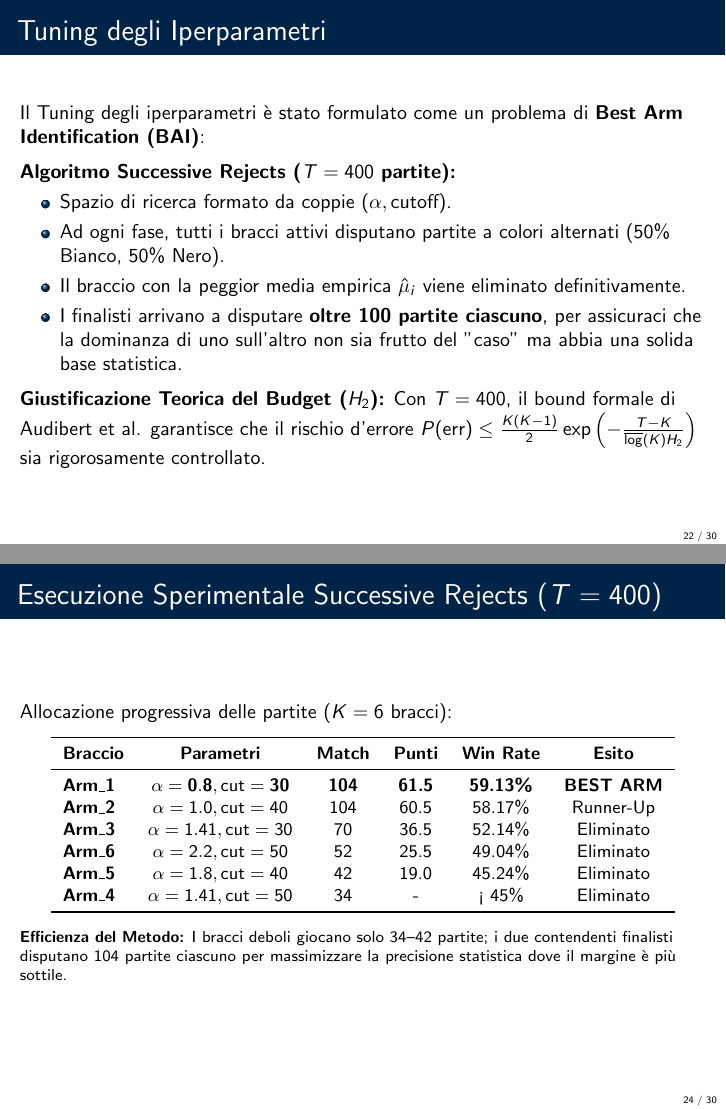
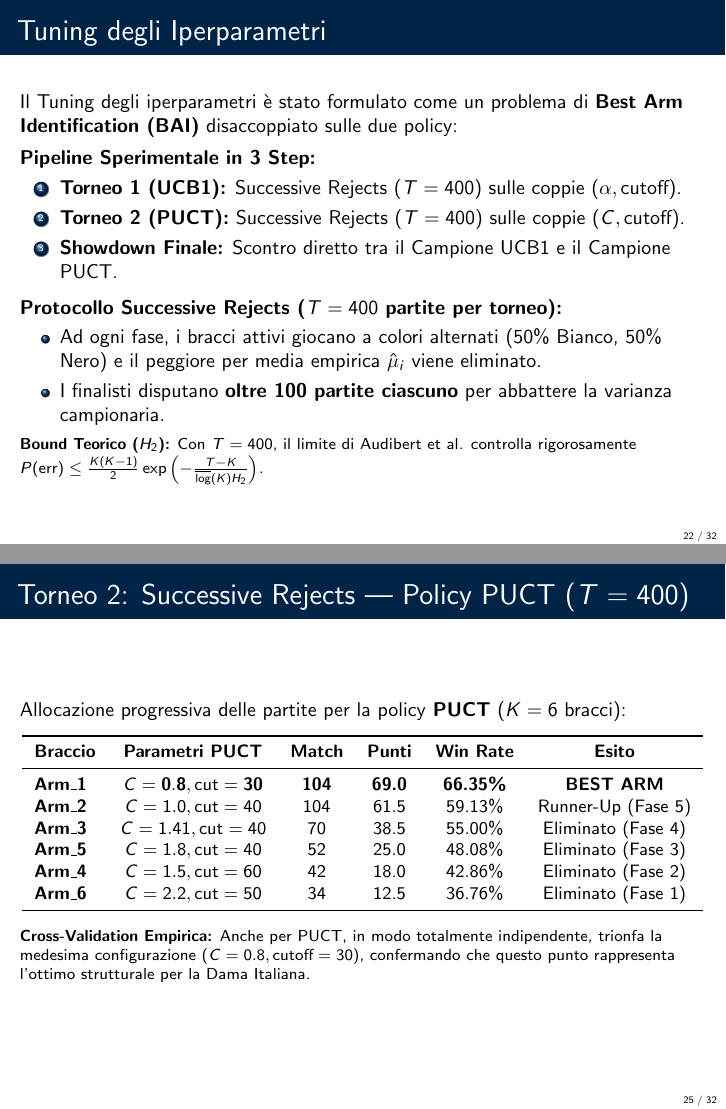
Before and after one commit to SimoneIng/checkers-MCTS, LaTeX slides (docs/presentazione/main.tex): pages 22 and 24 of 30 before the commit and pages 22 and 25 of 32 after it, joined at a grey line. Compiled offline with pdfLaTeX.

Commit message:
Refined latex presentation

```diff
--- a/docs/presentazione/main.tex
+++ b/docs/presentazione/main.tex
@@ -373,18 +373,25 @@ if (current_player == 0) { // 0 = Turno del Nero
 
 
 \begin{frame}{Tuning degli Iperparametri}
-    Il Tuning degli iperparametri è stato formulato come un problema di \textbf{Best Arm Identification (BAI)}:
+    Il Tuning degli iperparametri è stato formulato come un problema di \textbf{Best Arm Identification (BAI)} disaccoppiato sulle due policy:
 
-    \vspace{0.2cm}
-    \textbf{Algoritmo Successive Rejects ($T = 400$ partite):}
+    \vspace{0.15cm}
+    \textbf{Pipeline Sperimentale in 3 Step:}
+    \begin{enumerate}
+        \item \textbf{Torneo 1 (UCB1):} Successive Rejects ($T = 400$) sulle coppie $(\alpha, \text{cutoff})$.
+        \item \textbf{Torneo 2 (PUCT):} Successive Rejects ($T = 400$) sulle coppie $(C, \text{cutoff})$.
+        \item \textbf{Showdown Finale:} Scontro diretto tra il Campione UCB1 e il Campione PUCT.
+    \end{enumerate}
+
+    \vspace{0.1cm}
+    \textbf{Protocollo Successive Rejects ($T = 400$ partite per torneo):}
     \begin{itemize}
-        \item Spazio di ricerca formato da coppie $(\alpha, \text{cutoff})$.
-        \item Ad ogni fase, tutti i bracci attivi disputano partite a colori alternati (50\% Bianco, 50\% Nero).
-        \item Il braccio con la peggior media empirica $\hat{\mu}_i$ viene eliminato definitivamente.
-        \item I finalisti arrivano a disputare \textbf{oltre 100 partite ciascuno}, per assicuraci che la dominanza di uno sull'altro non sia frutto del "caso" ma abbia una solida base statistica.
+        \item Ad ogni fase, i bracci attivi giocano a colori alternati (50\% Bianco, 50\% Nero) e il peggiore per media empirica $\hat{\mu}_i$ viene eliminato.
+        \item I finalisti disputano \textbf{oltre 100 partite ciascuno} per abbattere la varianza campionaria.
     \end{itemize}
-    \vspace{0.1cm}
-    \textbf{Giustificazione Teorica del Budget ($H_2$):} Con $T=400$, il bound formale di Audibert et al. garantisce che il rischio d'errore $P(\text{err}) \le \frac{K(K-1)}{2} \exp\left(-\frac{T-K}{\overline{\log}(K) H_2}\right)$ sia rigorosamente controllato.
+    \vspace{0.05cm}
+    \footnotesize
+    \textbf{Bound Teorico ($H_2$):} Con $T=400$, il limite di Audibert et al. controlla rigorosamente $P(\text{err}) \le \frac{K(K-1)}{2} \exp\left(-\frac{T-K}{\overline{\log}(K) H_2}\right)$.
 \end{frame}
 
 \begin{frame}{Approfondimento: Complessità $H_2$ e Bound del Budget}
@@ -409,19 +416,14 @@ if (current_player == 0) { // 0 = Turno del Nero
     $\implies$ Non abbiamo scelto 400 a caso: la teoria dei Banditi garantisce matematicamente che 400 partite bastano ad abbattere il rischio d'errore sui gap $\Delta$ osservati.
 \end{frame}
 
-\begin{frame}{Esecuzione Sperimentale Successive Rejects ($T=400$)}
-    Allocazione progressiva delle partite ($K=6$ bracci):
+\begin{frame}{Torneo 1: Successive Rejects — Policy UCB1 ($T=400$)}
+    Allocazione progressiva delle partite per la policy \textbf{UCB1} ($K=6$ bracci):
 
     \vspace{0.2cm}
     \centering
     \small
     \begin{tabular}{lcccccl}
         \toprule
-        \textbf{Braccio} & \textbf{Parametri} & \textbf{Match} & \textbf{Punti} & \textbf{Win Rate} & \textbf{Esito} \\
+        \textbf{Braccio} & \textbf{Parametri UCB1} & \textbf{Match} & \textbf{Punti} & \textbf{Win Rate} & \textbf{Esito} \\
         \midrule
         \textbf{Arm\_1} & $\alpha = \mathbf{0.8}, \text{cut} = \mathbf{30}$ & \textbf{104} & \textbf{61.5} & \textbf{59.13\%} & \textbf{BEST ARM} \\
-        \textbf{Arm\_2} & $\alpha = 1.0, \text{cut} = 40$ & 104 & 60.5 & 58.17\% & Runner-Up \\
-        \textbf{Arm\_3} & $\alpha = 1.41, \text{cut} = 30$ & 70 & 36.5 & 52.14\% & Eliminato \\
-        \textbf{Arm\_6} & $\alpha = 2.2, \text{cut} = 50$ & 52 & 25.5 & 49.04\% & Eliminato \\
-        \textbf{Arm\_5} & $\alpha = 1.8, \text{cut} = 40$ & 42 & 19.0 & 45.24\% & Eliminato \\
-        \textbf{Arm\_4} & $\alpha = 1.41, \text{cut} = 50$ & 34 & - & < 45\% & Eliminato \\
@@ -431,24 +438,48 @@ if (current_player == 0) { // 0 = Turno del Nero
     \vspace{0.3cm}
     \raggedright
     \footnotesize
-    \textbf{Efficienza del Metodo:} I bracci deboli giocano solo 34--42 partite; i due contendenti finalisti disputano 104 partite ciascuno per massimizzare la precisione statistica dove il margine è più sottile.
+    \textbf{Efficienza del Metodo:} I bracci con esplorazione eccessiva ($\alpha \ge 1.8$) o cutoff dispersivo vengono scartati rapidamente; i due finalisti disputano 104 partite ciascuno.
 \end{frame}
+
+\begin{frame}{Torneo 2: Successive Rejects — Policy PUCT ($T=400$)}
+    Allocazione progressiva delle partite per la policy \textbf{PUCT} ($K=6$ bracci):
+
+    \vspace{0.2cm}
+    \centering
+    \small
+    \begin{tabular}{lcccccl}
+        \toprule
+        \textbf{Braccio} & \textbf{Parametri PUCT} & \textbf{Match} & \textbf{Punti} & \textbf{Win Rate} & \textbf{Esito} \\
+        \midrule
+        \textbf{Arm\_1} & $C = \mathbf{0.8}, \text{cut} = \mathbf{30}$ & \textbf{104} & \textbf{69.0} & \textbf{66.35\%} & \textbf{BEST ARM} \\
+        \textbf{Arm\_2} & $C = 1.0, \text{cut} = 40$ & 104 & 61.5 & 59.13\% & Runner-Up (Fase 5) \\
+        \textbf{Arm\_3} & $C = 1.41, \text{cut} = 40$ & 70 & 38.5 & 55.00\% & Eliminato (Fase 4) \\
+        \textbf{Arm\_5} & $C = 1.8, \text{cut} = 40$ & 52 & 25.0 & 48.08\% & Eliminato (Fase 3) \\
+        \textbf{Arm\_4} & $C = 1.5, \text{cut} = 60$ & 42 & 18.0 & 42.86\% & Eliminato (Fase 2) \\
+        \textbf{Arm\_6} & $C = 2.2, \text{cut} = 50$ & 34 & 12.5 & 36.76\% & Eliminato (Fase 1) \\
+        \bottomrule
+    \end{tabular}
+
+    \vspace{0.3cm}
+    \raggedright
+    \footnotesize
+    \textbf{Cross-Validation Empirica:} Anche per PUCT, in modo totalmente indipendente, trionfa la medesima configurazione $(C=0.8, \text{cutoff}=30)$, confermando che questo punto rappresenta l'ottimo strutturale per la Dama Italiana.
+\end{frame}
+
+
 
 \begin{frame}{Convergenza Statistica e Solidità dei Risultati}
     \textbf{Il Principio alla Base: La Legge dei Grandi Numeri}
     \begin{itemize}
         \item In un gioco stocastico, un campione ridotto ($n < 20$ match) è dominato dal \textbf{rumore statistico}: una vittoria può dipendere dal caso.
-        \item All'aumentare del numero di partite ($n > 100$), la media empirica dei punteggi si stabilizza e \textbf{converge al
-reale valore di forza} della configurazione.
+        \item All'aumentare del numero di partite ($n > 100$), la media empirica dei punteggi si stabilizza e \textbf{converge al reale valore di forza} della configurazione.
     \end{itemize}
 
     \vspace{0.25cm}
     \textbf{Come l'Algoritmo Garantisce la Convergenza Finale:}
     \begin{itemize}
-        \item \textbf{Allocazione Progressiva:} Il Successive Rejects elimina tempestivamente i bracci deboli e concentra il budget
-sulle configurazioni più competitive.
-        \item \textbf{Abbattimento della Varianza:} I due bracci finalisti arrivano a disputare \textbf{104 partite ciascuno}.
-L'errore casuale viene neutralizzato proprio dove i margini di distacco sono più sottili.
+        \item \textbf{Allocazione Progressiva:} Il Successive Rejects elimina tempestivamente i bracci deboli e concentra il budget sulle configurazioni più competitive.
+        \item \textbf{Abbattimento della Varianza:} I due bracci finalisti arrivano a disputare \textbf{104 partite ciascuno}. L'errore casuale viene neutralizzato proprio dove i margini di distacco sono più sottili.
     \end{itemize}
 
     \vspace{0.25cm}
@@ -525,0 +564,2 @@ L'errore casuale viene neutralizzato proprio dove i margini di distacco sono pi
+        \item \textbf{Sfidante 1 (Campione UCB1):} $\alpha = 0.8, \; \text{cutoff} = 30$
+        \item \textbf{Sfidante 2 (Campione PUCT):} $C = 0.8, \; \text{cutoff} = 30$
@@ -525,0 +576 @@ L'errore casuale viene neutralizzato proprio dove i margini di distacco sono pi
+        $\implies$ \textbf{Vincitore Assoluto: Policy UCB1 ($\alpha = 0.8, \text{cutoff} = 30$)}
```
Also changed, not shown: docs/presentazione/presentazione_iw.pdf, docs/presentazione/main.tex (41 more changed lines), 2 other files.
